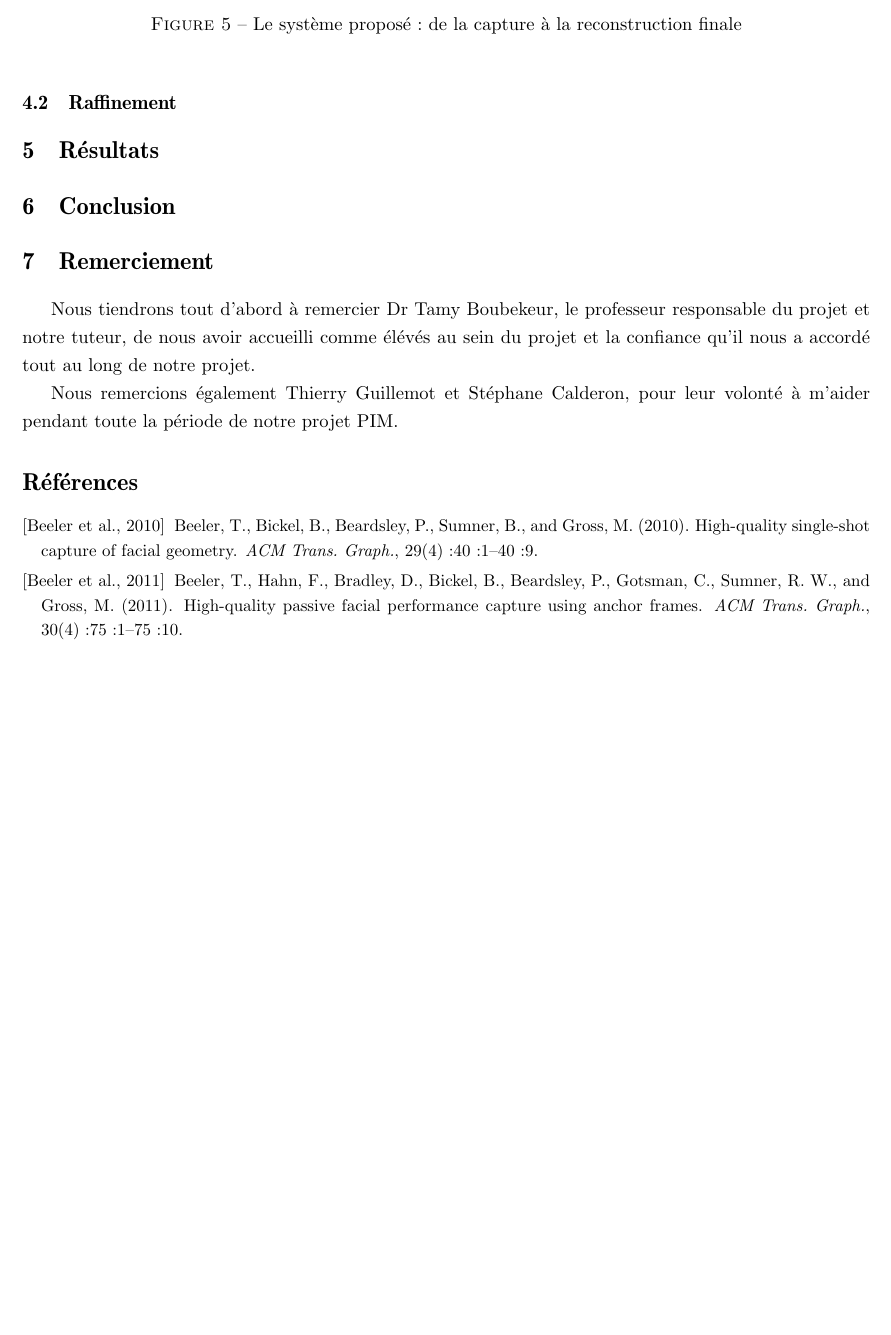
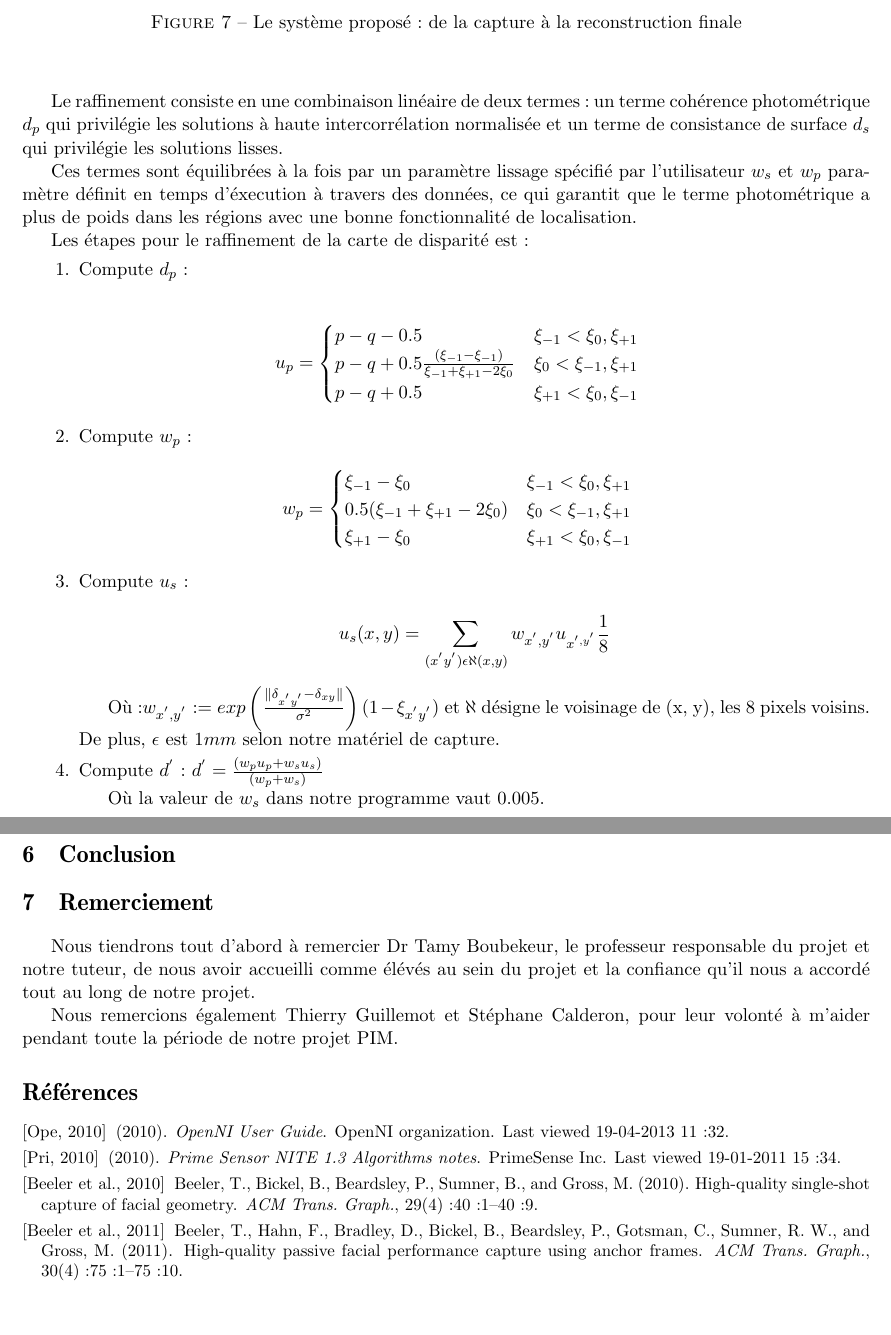
Before and after one commit to tiagochst/PIM2013, a LaTeX paper (report/doc/pim.tex, which reads report/doc/pim.sty): part of page 10 of 10 before the commit and two parts of pages 10 and 11 of 11 after it, the two joined at a grey line, cut so that both start at the same text, the shorter picture padded with empty space. Compiled offline with pdfLaTeX.

```diff
--- a/report/doc/pim.sty
+++ b/report/doc/pim.sty
@@ -41,6 +41,7 @@
 \RequirePackage{amsmath}
 \RequirePackage{pgfplots} % graphics
 \RequirePackage{setspace}
+\RequirePackage{amssymb}
 
 
 % Ifs
--- a/report/doc/pim.tex
+++ b/report/doc/pim.tex
@@ -25,7 +25,7 @@
 \def \ttxtii{Casier: 379 } % Extra text right side of name
 \def \ttdate{Juillet 25, 2013} % date
 
-\spc{1.5}
+%\spc{1.5}
 \begin{document}
 \thispagestyle{empty}
 \titleTMB
@@ -282,6 +303,49 @@
 
 \subsection{Raffinement}
 
+Le processus de raffinement à deux étages, le premier est le raffinement de la carte de disparité et la deuxième est le raffinement de la surface.
+
+Le raffinement consiste en une combinaison linéaire de deux termes: un terme cohérence photométrique $d_p$ qui privilégie les solutions à haute intercorrélation normalisée et un terme de consistance de surface $d_s$ qui privilégie les solutions lisses.
+
+Ces termes sont équilibrées à la fois par un paramètre lissage spécifié par l'utilisateur $w_s$ et $w_p$ paramètre définit en temps d'éxecution à travers des données, ce qui garantit que le terme photométrique a plus de poids dans les régions avec une bonne fonctionnalité de localisation.
+
+Les étapes pour le raffinement de la carte de disparité est:
+\begin{enumerate}
+\item Compute $d_p$:
+
+\begin{eqnarray*}
+u_{p}=\begin{cases}
+p-q-0.5 & \xi_{-1}<\xi_{0},\xi_{+1}\\
+p-q+0.5\frac{(\xi_{-1}-\xi_{-1})}{\xi_{-1}+\xi_{+1}-2\xi_{0}} & \xi_{0}<\xi_{-1},\xi_{+1}\\
+p-q+0.5 & \xi_{+1}<\xi_{0},\xi_{-1}
+\end{cases}
+\end{eqnarray*}
+
+\item Compute $w_p$:
+\begin{eqnarray*}
+w_{p}=\begin{cases}
+\xi_{-1}-\xi_{0} & \xi_{-1}<\xi_{0},\xi_{+1}\\
+0.5(\xi_{-1}+\xi_{+1}-2\xi_{0}) & \xi_{0}<\xi_{-1},\xi_{+1}\\
+\xi_{+1}-\xi_{0} & \xi_{+1}<\xi_{0},\xi_{-1}
+\end{cases}
+\end{eqnarray*}
+
+\item Compute $u_s$:
+
+\[
+u_{s}(x,y)=\sum_{(x^{'}y^{'})\epsilon\aleph(x,y)}w_{x^{'},y^{'}}u_{x^{',y^{'}}}\frac{1}{8}
+\]
+
+Où:$w_{x^{'},y^{'}}:=exp\left(\frac{\parallel\delta_{x^{'}y^{'}}-\delta_{xy}\parallel}{\sigma^{2}}\right)(1-\xi_{x^{'}y^{'}})$ et $\aleph$ désigne le voisinage de (x, y), les 8 pixels voisins. De plus, $\epsilon$ est $1mm$ selon notre matériel de capture.
+
+\item Compute $d^{'}$:
+$d^{'}=\frac{(w_{p}u_{p}+w_{s}u_{s})}{(w_{p}+w_{s})}$
+
+Où la valeur de $w_{s}$ dans notre programme vaut $0.005$.
+
+\end{enumerate}
+
+
 \section{Résultats}
 
 \section{Conclusion}
@@ -293,6 +357,7 @@
 
 \nocite{Beeler:2010:HSC:1778765.1778777}
 \nocite{Beeler:2011:HPF:2010324.1964970}
+\nocite{PrimeSense2010}
 
 % ******************************************************
 % REFERENCIAS BIBLIOGRÁFICAS
```
Also changed, not shown: report/doc/pim.bib (+17 -0 lines), report/doc/img/image00.png (added), report/doc/img/image01.png (added), report/doc/img/image02.png (added), report/doc/img/image03.png (added), report/doc/img/image04.png (added), report/doc/img/image05.png (added), report/doc/img/image06.png (added), report/doc/img/image07.png (added), report/doc/img/image08.png (added), report/doc/img/image09.png (added), report/doc/img/image10.png (added), report/doc/pim.bbl, report/doc/pim.tex (25 more changed lines).
